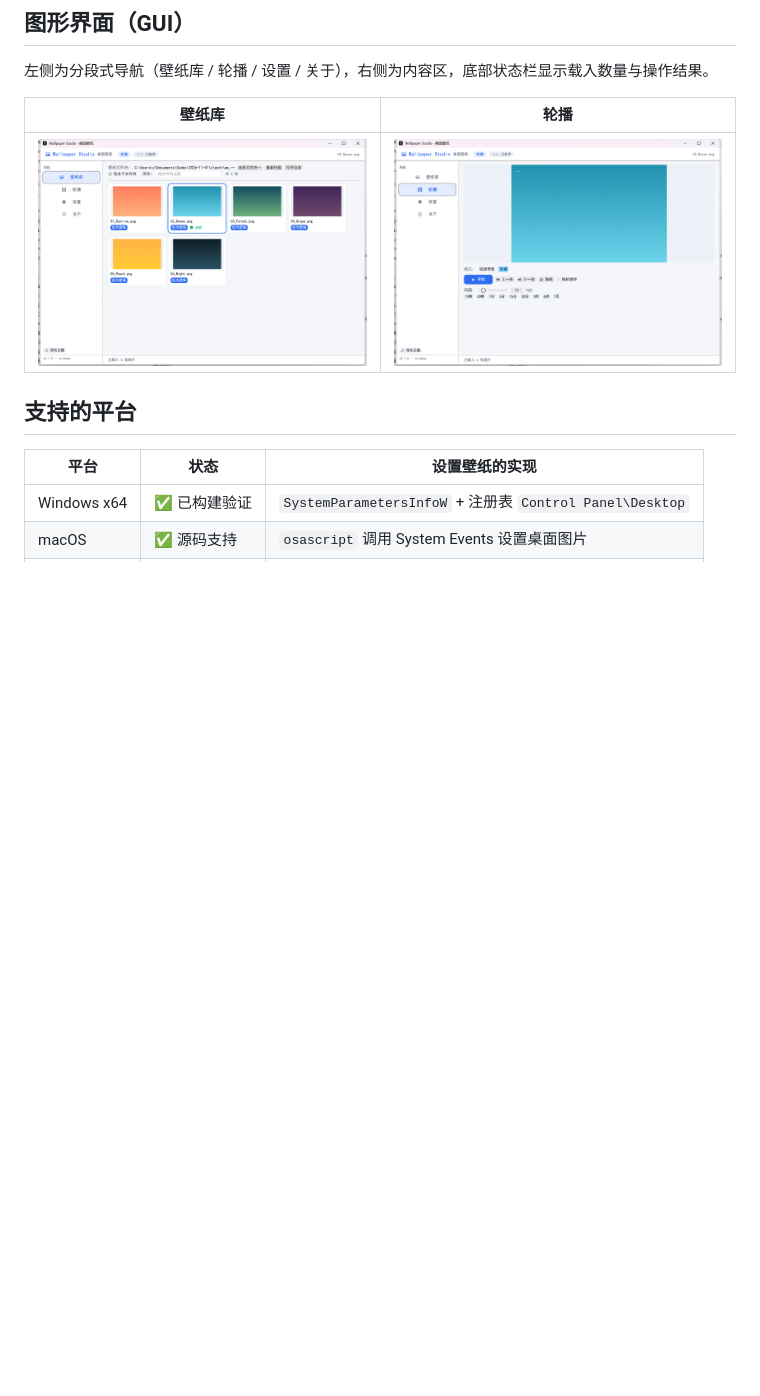
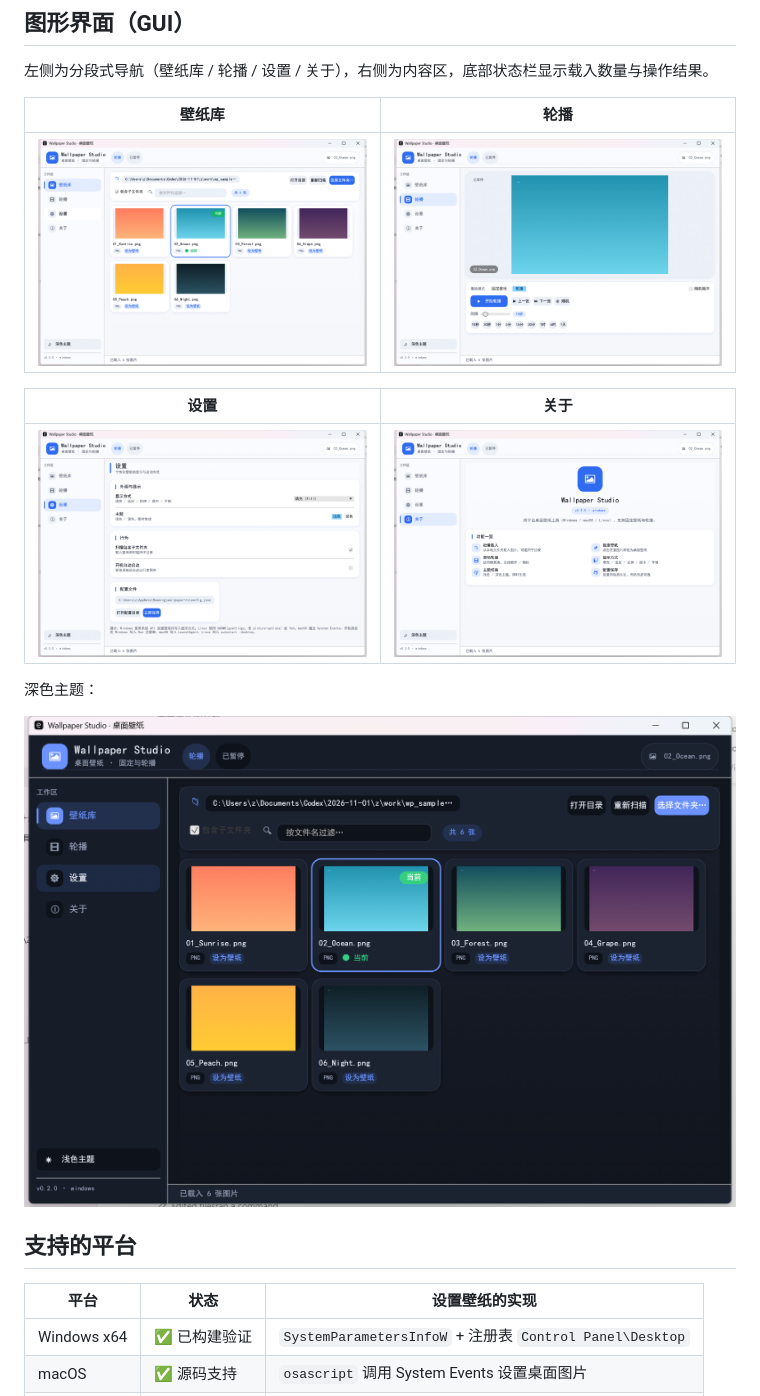
Before and after one commit to shuying-code/wallpaper-rs, a Markdown page: README.md, the part around the change. GitHub-like rendering; pictures changed too: assets/screenshot-about.png (added), assets/screenshot-library-dark.png (added), assets/screenshot-library.png; blank space fills up the shorter version.

Commit message:
feat(0.3.0): comprehensive UI overhaul (header, sidebar, cards, slideshow, settings, about) + dark-mode fixes

```diff
--- a/README.md
+++ b/README.md
@@ -36,6 +36,14 @@
 | 壁纸库 | 轮播 |
 |---|---|
 | ![壁纸库](assets/screenshot-library.png) | ![轮播](assets/screenshot-slideshow.png) |
+
+| 设置 | 关于 |
+|---|---|
+| ![设置](assets/screenshot-settings.png) | ![关于](assets/screenshot-about.png) |
+
+深色主题：
+
+![深色主题](assets/screenshot-library-dark.png)
 
 ## 支持的平台
 
```
Also changed, not shown: CHANGELOG.md (+12 -0 lines), README.en.md (+8 -0 lines), 4 other files.
